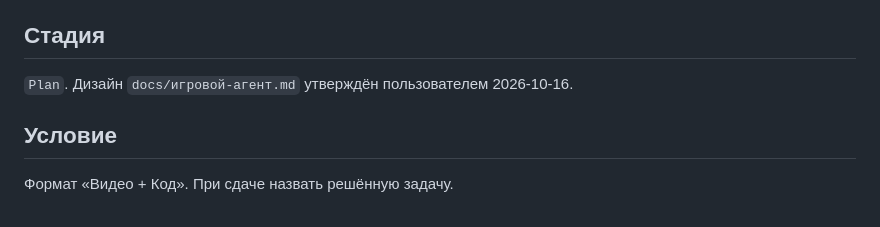
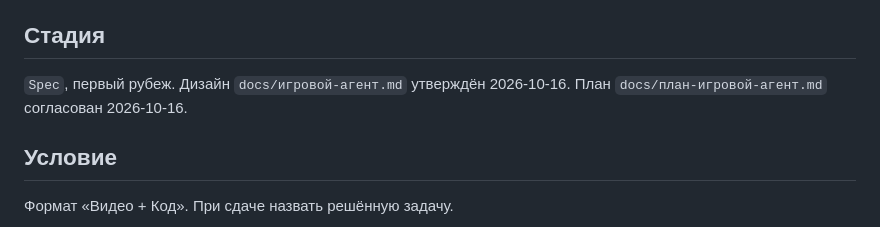
Before and after one commit to AlexanderKorytin/games-agent, a Markdown page: docs/состояние-игровой-агент.md, the part around the change. GitHub-like rendering.

Commit message:
день 35: план игрового агента согласован, Plan → Spec
Co-Authored-By: Claude Opus 5.5 <noreply@anthropic.com>

```diff
--- a/docs/состояние-игровой-агент.md
+++ b/docs/состояние-игровой-агент.md
@@ -4,7 +4,7 @@
 
 ## Стадия
 
-`Plan`. Дизайн `docs/игровой-агент.md` утверждён пользователем 2026-10-16.
+`Spec`, первый рубеж. Дизайн `docs/игровой-агент.md` утверждён 2026-10-16. План `docs/план-игровой-агент.md` согласован 2026-10-16.
 
 ## Условие
 
```
Also changed, not shown: docs/план-игровой-агент.md (added, +272 -0 lines).
